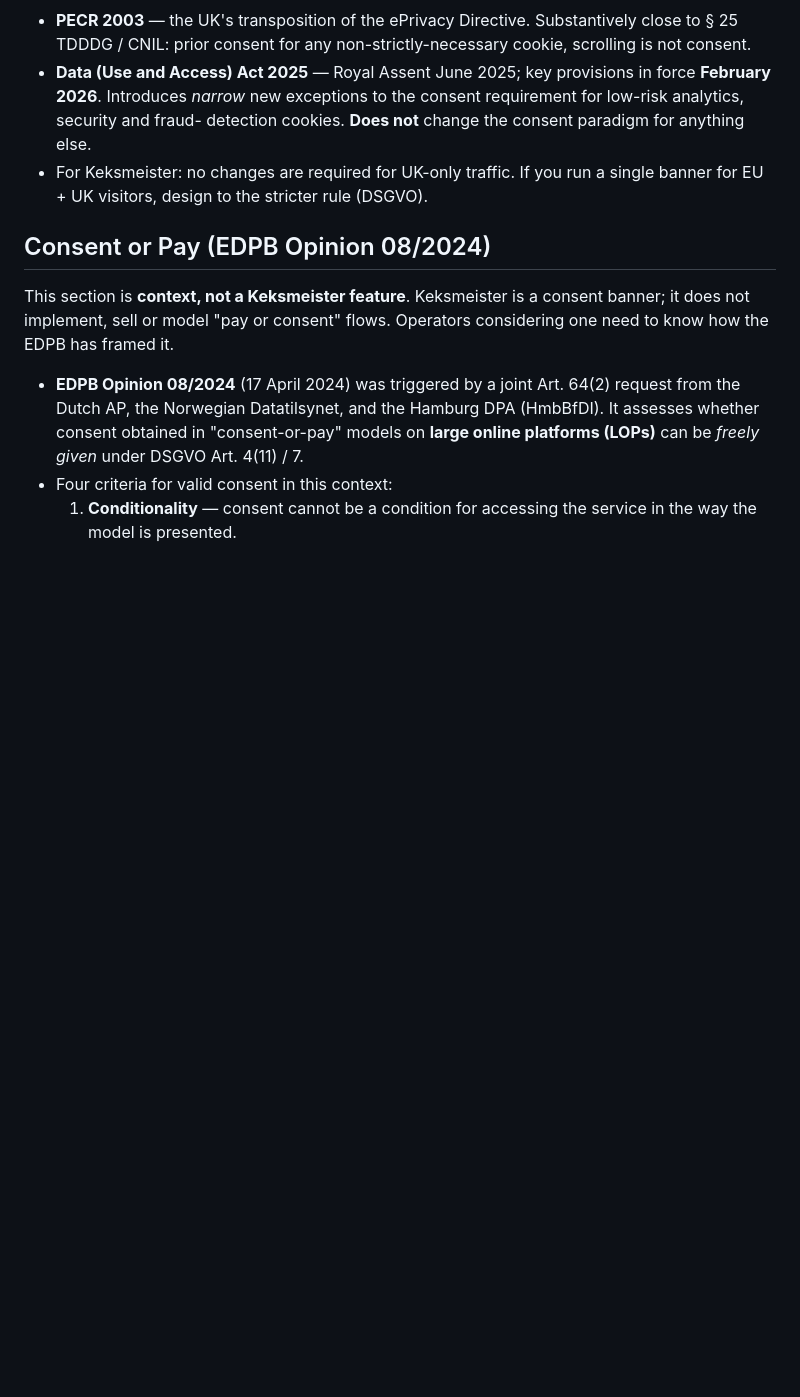
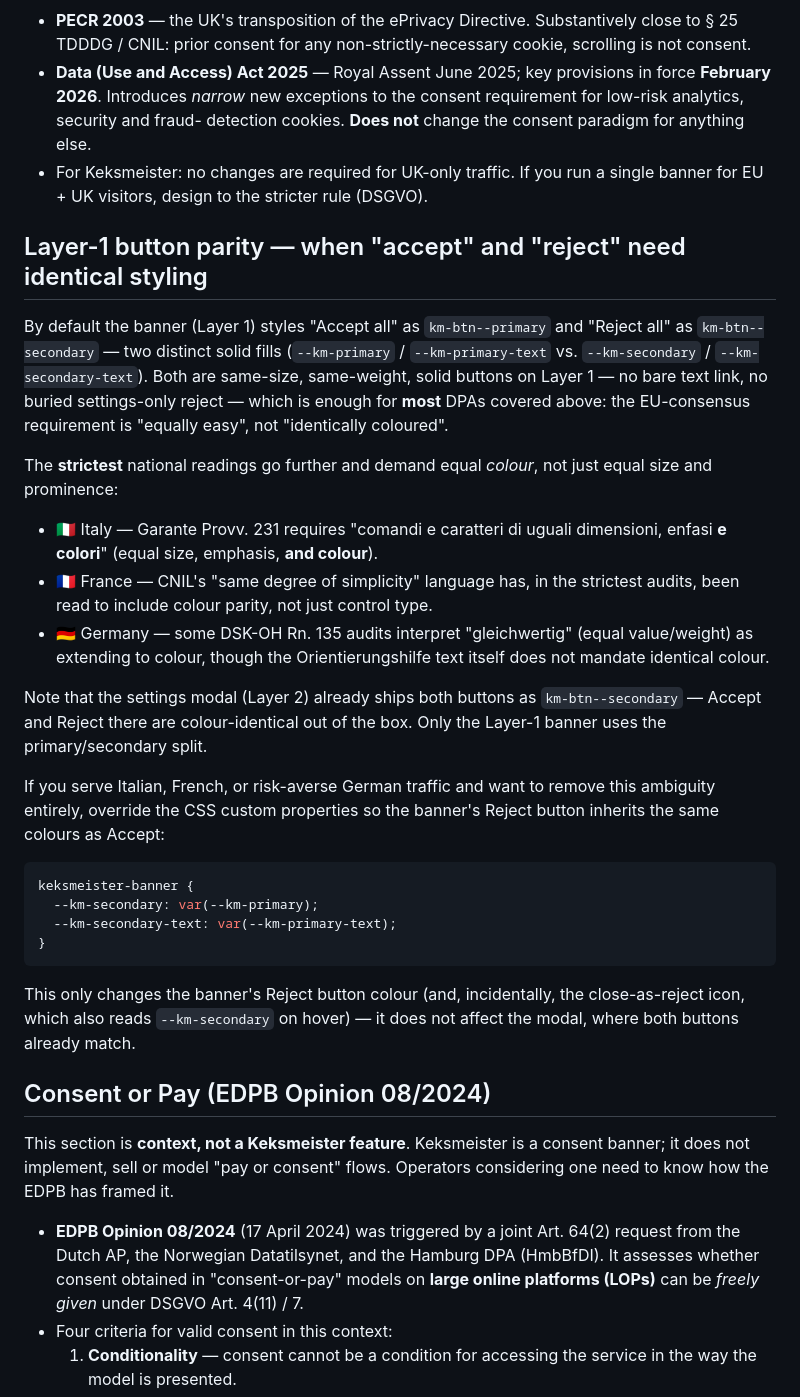
Before and after one commit to footageone/keksmeister, a Markdown page: docs/compliance.md, the part around the change. Drawn GitHub-style; blank space fills up the shorter version.

Commit message:
docs: explain Layer-1 accept/reject button parity for strict DPA readings
Most DPAs accept the banner's primary/secondary button styling since
both buttons are equally sized, equally weighted, and both on Layer 1.
The strictest CNIL/Garante/DSK readings expect identical colour, not
just identical size — document the nuance in docs/compliance.md and
point to it from the README theming section, with the concrete
--km-secondary / --km-secondary-text override to equalize the buttons.

Co-Authored-By: Claude Fable 5 <noreply@anthropic.com>

````diff
--- a/docs/compliance.md
+++ b/docs/compliance.md
@@ -295,6 +295,47 @@ The Belgian story is the IAB TCF saga, now substantially clarified:
 - For Keksmeister: no changes are required for UK-only traffic. If you run
   a single banner for EU + UK visitors, design to the stricter rule (DSGVO).
 
+## Layer-1 button parity — when "accept" and "reject" need identical styling
+
+By default the banner (Layer 1) styles "Accept all" as ``km-btn--primary``
+and "Reject all" as ``km-btn--secondary`` — two distinct solid fills
+(``--km-primary`` / ``--km-primary-text`` vs. ``--km-secondary`` /
+``--km-secondary-text``). Both are same-size, same-weight, solid buttons on
+Layer 1 — no bare text link, no buried settings-only reject — which is
+enough for **most** DPAs covered above: the EU-consensus requirement is
+"equally easy", not "identically coloured".
+
+The **strictest** national readings go further and demand equal *colour*,
+not just equal size and prominence:
+
+- 🇮🇹 Italy — Garante Provv. 231 requires "comandi e caratteri di uguali
+  dimensioni, enfasi **e colori**" (equal size, emphasis, **and colour**).
+- 🇫🇷 France — CNIL's "same degree of simplicity" language has, in the
+  strictest audits, been read to include colour parity, not just control
+  type.
+- 🇩🇪 Germany — some DSK-OH Rn. 135 audits interpret "gleichwertig" (equal
+  value/weight) as extending to colour, though the Orientierungshilfe text
+  itself does not mandate identical colour.
+
+Note that the settings modal (Layer 2) already ships both buttons as
+``km-btn--secondary`` — Accept and Reject there are colour-identical out of
+the box. Only the Layer-1 banner uses the primary/secondary split.
+
+If you serve Italian, French, or risk-averse German traffic and want to
+remove this ambiguity entirely, override the CSS custom properties so the
+banner's Reject button inherits the same colours as Accept:
+
+```css
+keksmeister-banner {
+  --km-secondary: var(--km-primary);
+  --km-secondary-text: var(--km-primary-text);
+}
+```
+
+This only changes the banner's Reject button colour (and, incidentally,
+the close-as-reject icon, which also reads ``--km-secondary`` on hover) —
+it does not affect the modal, where both buttons already match.
+
 ## Consent or Pay (EDPB Opinion 08/2024)
 
 This section is **context, not a Keksmeister feature**. Keksmeister is a
````
Also changed, not shown: README.md (+8 -0 lines).
